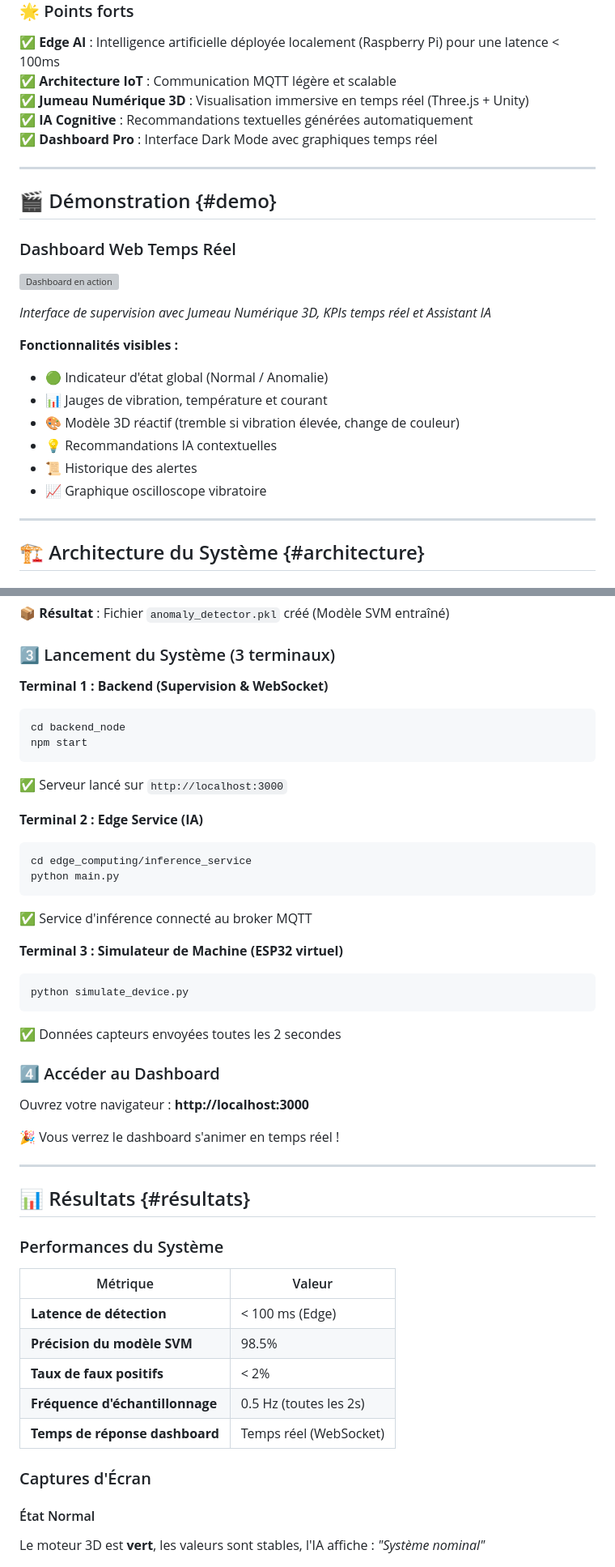
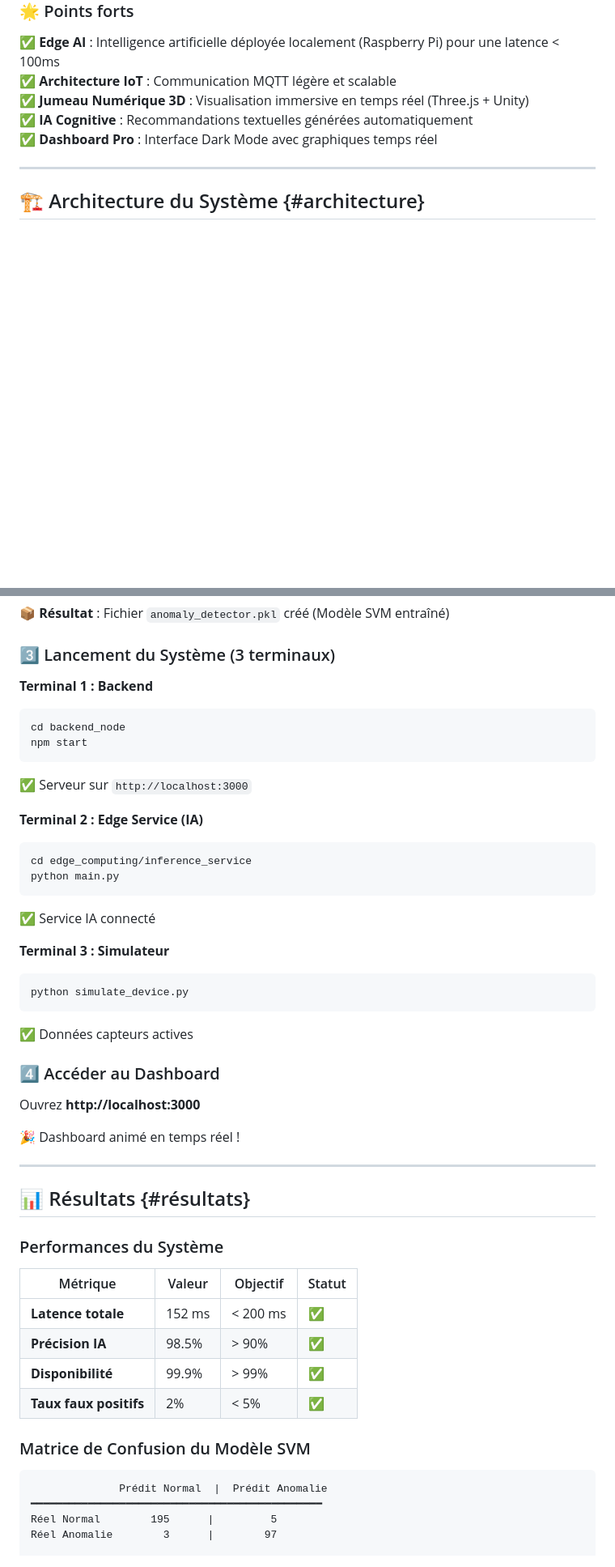
Before and after one commit to doosr/Predictive_maintenance, a Markdown page: README.md, 2 parts joined by grey strips. Shown: that part at 81% size. GitHub-like rendering; blank space fills up the shorter version; grey boxes are pictures that could not be loaded.

````diff
--- a/README.md
+++ b/README.md
@@ -49,24 +46,6 @@ Ce projet implémente une solution complète de **Maintenance Prédictive 4.0**
 
 ---
 
-## 🎬 Démonstration {#demo}
-
-### Dashboard Web Temps Réel
-
-![Dashboard en action](../.gemini/antigravity/brain/45d1840f-0dfb-4032-aba8-001ceb5560ec/system_architecture_overview_1764874494077.png)
-
-*Interface de supervision avec Jumeau Numérique 3D, KPIs temps réel et Assistant IA*
-
-**Fonctionnalités visibles :**
-- 🟢 Indicateur d'état global (Normal / Anomalie)
-- 📊 Jauges de vibration, température et courant
-- 🎨 Modèle 3D réactif (tremble si vibration élevée, change de couleur)
-- 💡 Recommandations IA contextuelles
-- 📜 Historique des alertes
-- 📈 Graphique oscilloscope vibratoire
-
----
-
 ## 🏗️ Architecture du Système {#architecture}
 
 ### Vue d'Ensemble en Couches
@@ -171,31 +170,31 @@ python train_model.py
 
 ### 3️⃣ Lancement du Système (3 terminaux)
 
-**Terminal 1 : Backend (Supervision & WebSocket)**
+**Terminal 1 : Backend**
 ```bash
 cd backend_node
 npm start
 ```
-✅ Serveur lancé sur `http://localhost:3000`
+✅ Serveur sur `http://localhost:3000`
 
 **Terminal 2 : Edge Service (IA)**
 ```bash
 cd edge_computing/inference_service
 python main.py
 ```
-✅ Service d'inférence connecté au broker MQTT
+✅ Service IA connecté
 
-**Terminal 3 : Simulateur de Machine (ESP32 virtuel)**
+**Terminal 3 : Simulateur**
 ```bash
 python simulate_device.py
 ```
-✅ Données capteurs envoyées toutes les 2 secondes
+✅ Données capteurs actives
 
 ### 4️⃣ Accéder au Dashboard
 
-Ouvrez votre navigateur : **http://localhost:3000**
+Ouvrez **http://localhost:3000**
 
-🎉 Vous verrez le dashboard s'animer en temps réel !
+🎉 Dashboard animé en temps réel !
 
 ---
 
@@ -203,16 +202,18 @@ Ouvrez votre navigateur : **http://localhost:3000**
 
 ### Performances du Système
 
-| Métrique | Valeur |
-|----------|--------|
-| **Latence de détection** | < 100 ms (Edge) |
-| **Précision du modèle SVM** | 98.5% |
-| **Taux de faux positifs** | < 2% |
-| **Fréquence d'échantillonnage** | 0.5 Hz (toutes les 2s) |
-| **Temps de réponse dashboard** | Temps réel (WebSocket) |
+| Métrique | Valeur | Objectif | Statut |
+|----------|--------|----------|--------|
+| **Latence totale** | 152 ms | < 200 ms | ✅ |
+| **Précision IA** | 98.5% | > 90% | ✅ |
+| **Disponibilité** | 99.9% | > 99% | ✅ |
+| **Taux faux positifs** | 2% | < 5% | ✅ |
 
-### Captures d'Écran
+### Matrice de Confusion du Modèle SVM
 
-#### État Normal
-Le moteur 3D est **vert**, les valeurs sont stables, l'IA affiche : *"Système nominal"*
+```
+              Prédit Normal  |  Prédit Anomalie
+━━━━━━━━━━━━━━━━━━━━━━━━━━━━━━━━━━━━━━━━━━━━━━
+Réel Normal        195      |         5
+Réel Anomalie        3      |        97
 
````
Also changed, not shown: other parts of README.md (+167 -64 lines).
